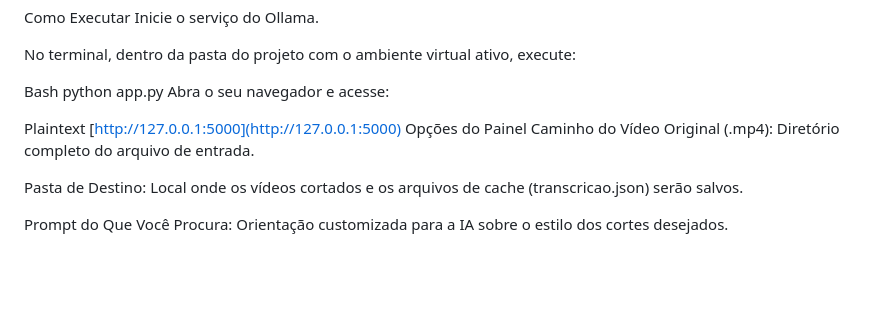
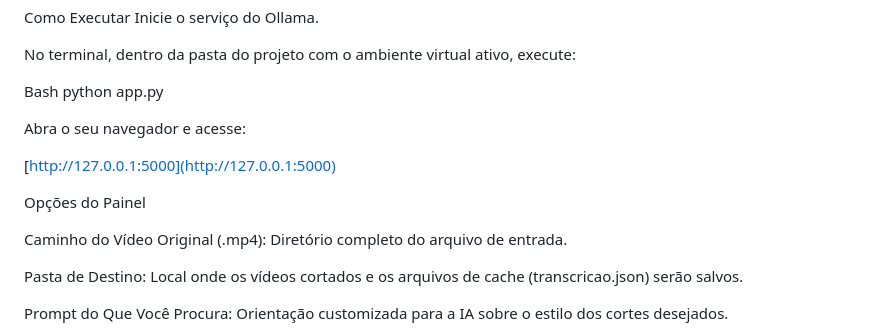
Before and after one commit to Y3llowSynner/Automatizer-2.0.0, a Markdown page: README.MD, the part around the change. GitHub-like rendering; blank space fills up the shorter version.

```diff
--- a/README.MD
+++ b/README.MD
@@ -74,11 +74,13 @@ No terminal, dentro da pasta do projeto com o ambiente virtual ativo, execute:
 
 Bash
 python app.py
+
 Abra o seu navegador e acesse:
 
-Plaintext
 [http://127.0.0.1:5000](http://127.0.0.1:5000)
+
  Opções do Painel
+
 Caminho do Vídeo Original (.mp4): Diretório completo do arquivo de entrada.
 
 Pasta de Destino: Local onde os vídeos cortados e os arquivos de cache (transcricao.json) serão salvos.
```
